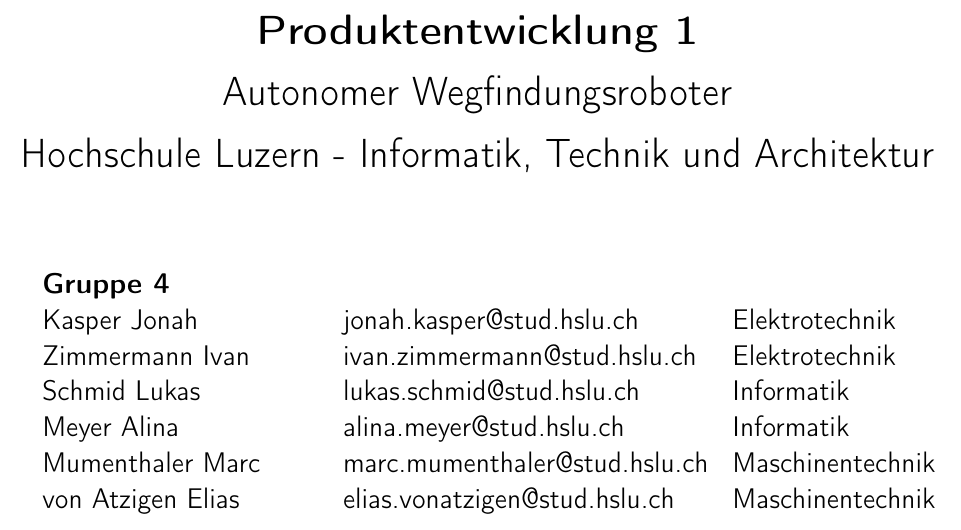
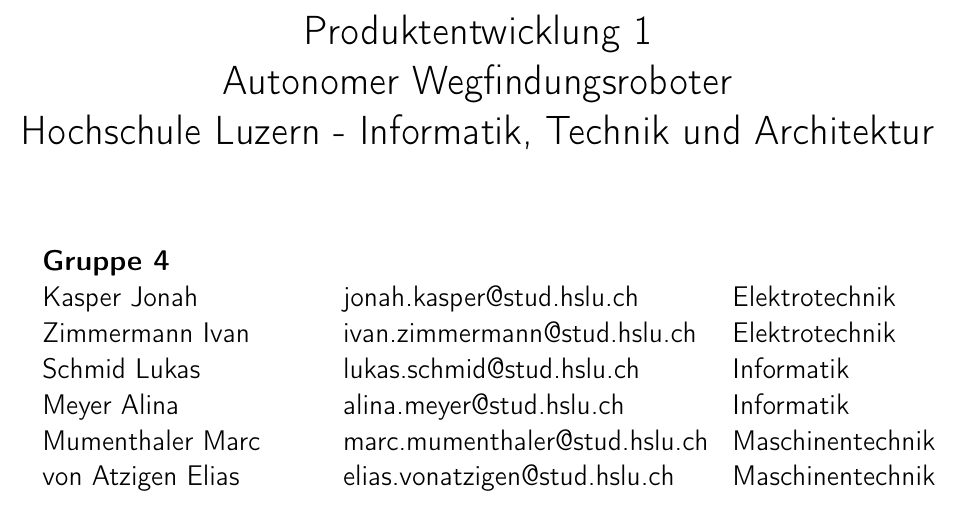
Before and after one commit to ameyer3/hslu-pren-1, a LaTeX document (main.tex): part of page 1 of 76, cut so that both start at the same text. Compiled offline with XeLaTeX.

Commit message:
Changes from Overleaf

```diff
--- a/main.tex
+++ b/main.tex
@@ -109,10 +109,8 @@
 }
 
 % Actual document
-\title{\textbf{Produktentwicklung 1}
-
-Autonomer Wegfindungsroboter
-
+\title{Produktentwicklung 1\\
+Autonomer Wegfindungsroboter\\
 Hochschule Luzern - Informatik, Technik und Architektur}
 
 
```
